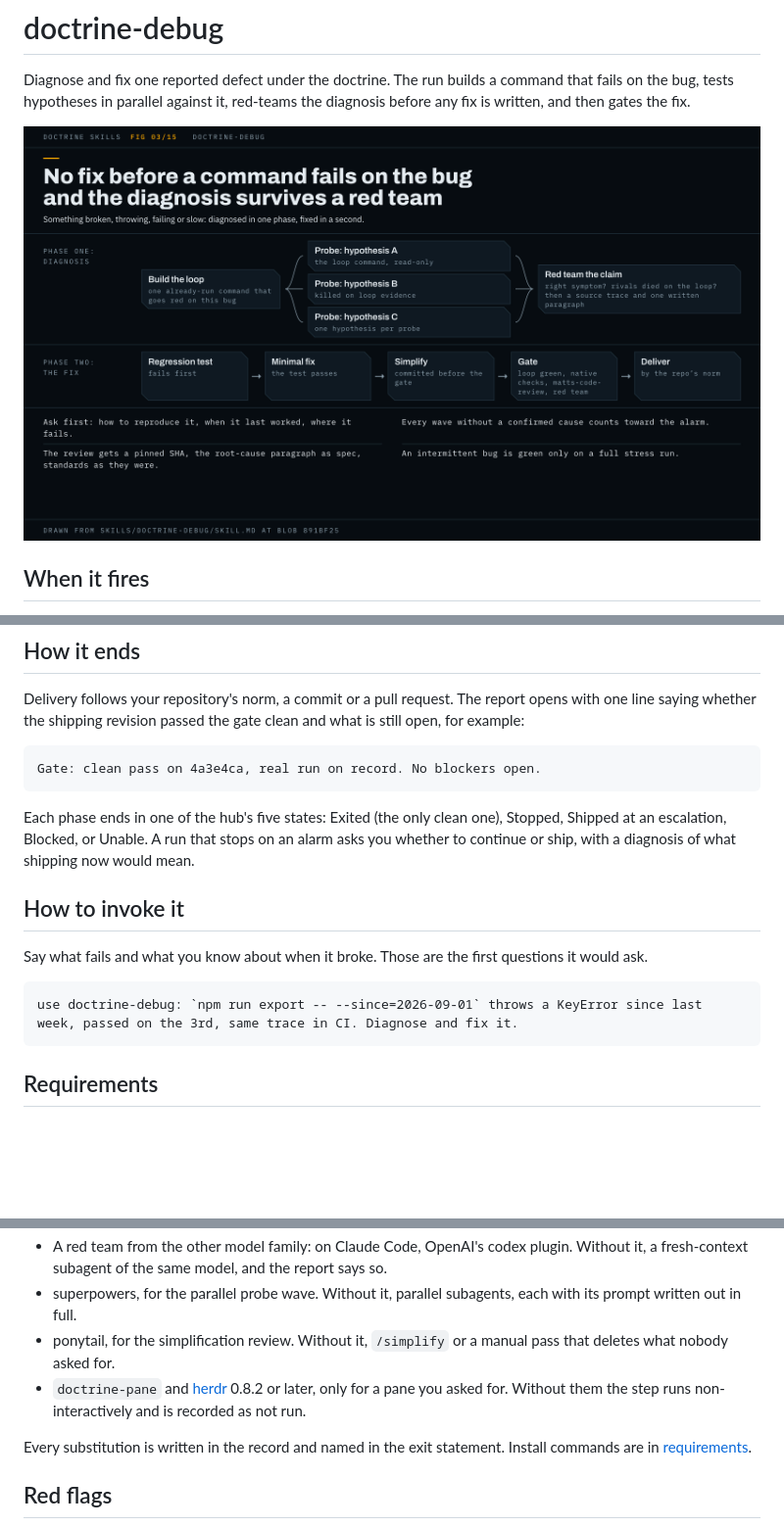
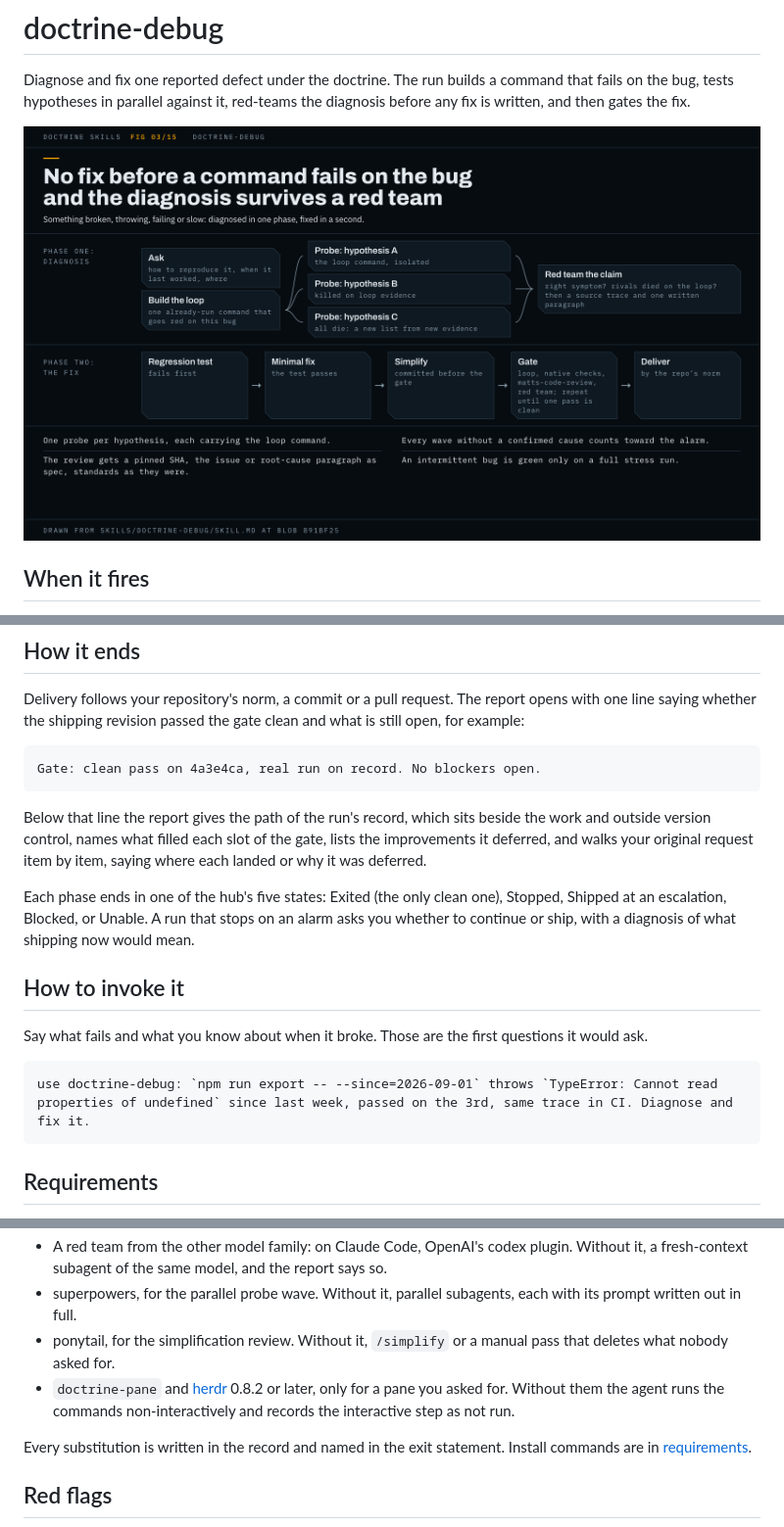
Before and after one commit to scottcrosby-securebine/doctrine-skills, a Markdown page: docs/skills/doctrine-debug.md, 3 parts joined by grey strips. Shown at 98% size. Rendered like a GitHub page; pictures changed too: docs/skills/doctrine-debug.png; blank space fills up the shorter version.

Commit message:
doctrine-debug page: the report's closing walk and deferred list, the gate's repeat, isolated probes, Ask in the figure

````diff
--- a/docs/skills/doctrine-debug.md
+++ b/docs/skills/doctrine-debug.md
@@ -2,7 +2,7 @@
 
 Diagnose and fix one reported defect under the doctrine. The run builds a command that fails on the bug, tests hypotheses in parallel against it, red-teams the diagnosis before any fix is written, and then gates the fix.
 
-![doctrine-debug in two phases. Diagnosis: ask, build the feedback loop, a wave of read-only probes with one hypothesis each, then a red team on the root-cause claim. Fix: regression test first, minimal fix, simplification, then the gate of loop, native checks, matts-code-review and red team, then delivery.](doctrine-debug.png)
+![doctrine-debug in two phases. Diagnosis: ask, build the feedback loop, a wave of isolated probes with one hypothesis each, a new list when all die, then a red team on the root-cause claim. Fix: regression test first, minimal fix, simplification, then the gate of loop, native checks, matts-code-review and red team, repeated until one pass comes clean, then delivery.](doctrine-debug.png)
 
 ## When it fires
 
@@ -58,6 +58,8 @@ Delivery follows your repository's norm, a commit or a pull request. The report
 Gate: clean pass on 4a3e4ca, real run on record. No blockers open.
 ```
 
+Below that line the report gives the path of the run's record, which sits beside the work and outside version control, names what filled each slot of the gate, lists the improvements it deferred, and walks your original request item by item, saying where each landed or why it was deferred.
+
 Each phase ends in one of the hub's five states: Exited (the only clean one), Stopped, Shipped at an escalation, Blocked, or Unable. A run that stops on an alarm asks you whether to continue or ship, with a diagnosis of what shipping now would mean.
 
 ## How to invoke it
@@ -65,7 +67,7 @@ Each phase ends in one of the hub's five states: Exited (the only clean one), St
 Say what fails and what you know about when it broke. Those are the first questions it would ask.
 
 ```text
-use doctrine-debug: `npm run export -- --since=2026-09-01` throws a KeyError since last week, passed on the 3rd, same trace in CI. Diagnose and fix it.
+use doctrine-debug: `npm run export -- --since=2026-09-01` throws `TypeError: Cannot read properties of undefined` since last week, passed on the 3rd, same trace in CI. Diagnose and fix it.
 ```
 
 ## Requirements
@@ -77,7 +79,7 @@ Nothing must be installed. Each dependency has a fallback:
 - A red team from the other model family: on Claude Code, OpenAI's codex plugin. Without it, a fresh-context subagent of the same model, and the report says so.
 - superpowers, for the parallel probe wave. Without it, parallel subagents, each with its prompt written out in full.
 - ponytail, for the simplification review. Without it, `/simplify` or a manual pass that deletes what nobody asked for.
-- `doctrine-pane` and [herdr](https://herdr.dev) 0.8.2 or later, only for a pane you asked for. Without them the step runs non-interactively and is recorded as not run.
+- `doctrine-pane` and [herdr](https://herdr.dev) 0.8.2 or later, only for a pane you asked for. Without them the agent runs the commands non-interactively and records the interactive step as not run.
 
 Every substitution is written in the record and named in the exit statement. Install commands are in [requirements](../requirements.md).
 
````
Also changed, not shown: other parts of docs/skills/doctrine-debug.md (+8 -8 lines), 1 other file.
